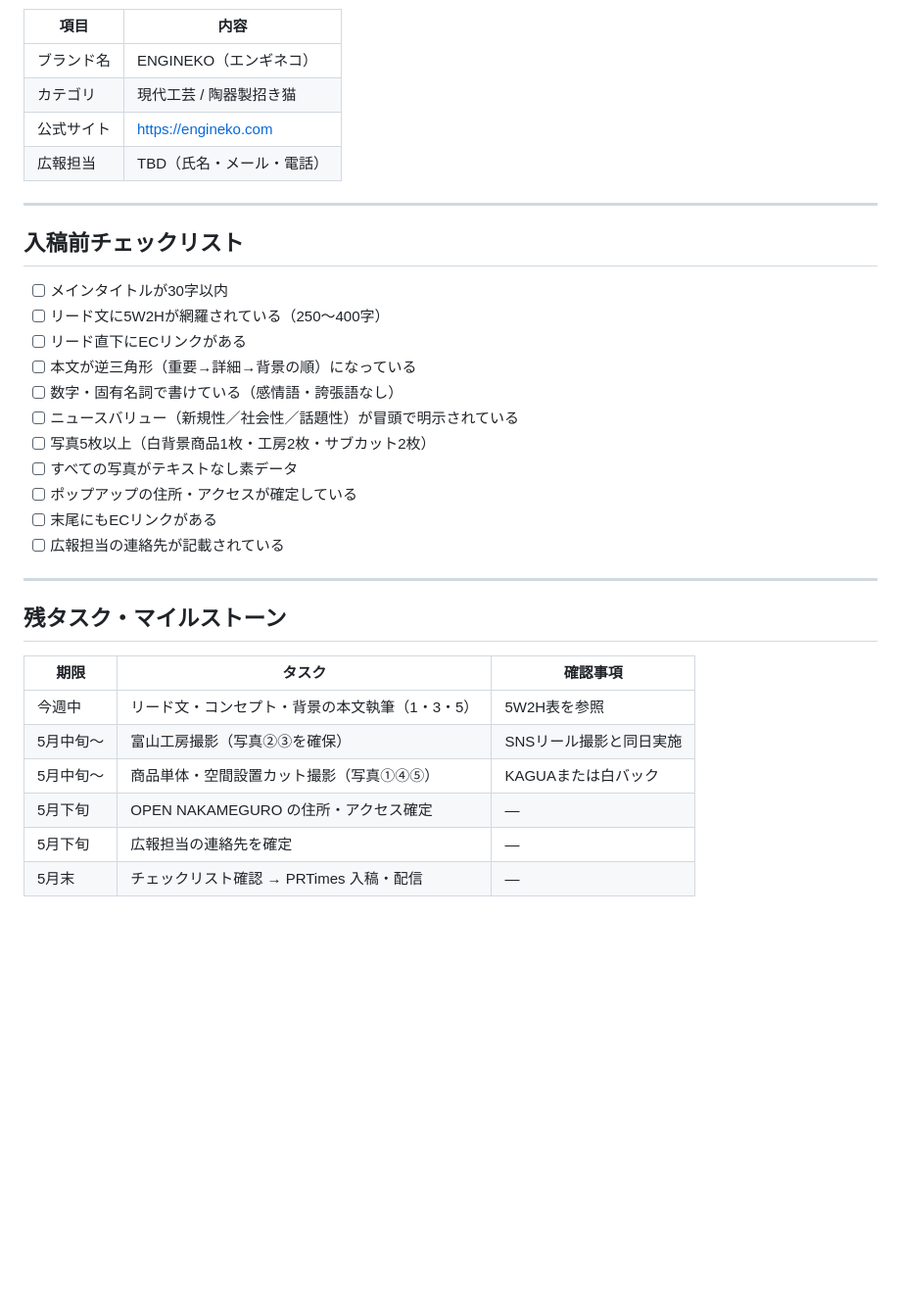
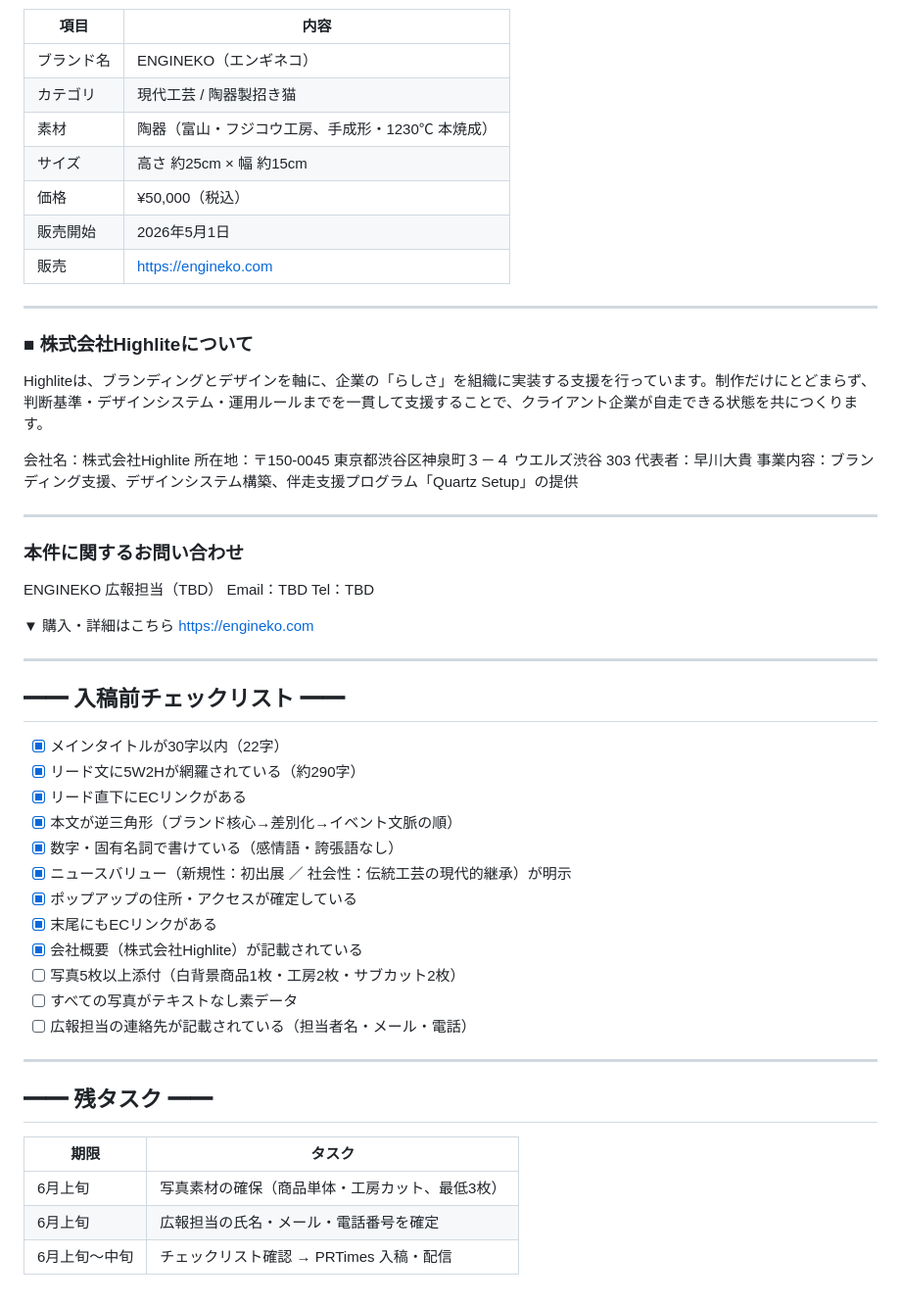
Before and after one commit to Daiki-highlite/engineko, a Markdown page: pr/ENGINEKO_PRTimes_Draft.md, the part around one of its changes. Shown at 98% size. GitHub-like rendering; blank space fills up the shorter version.

Commit message:
update: PRTimes リリースドラフト v4（hello, popup vol.33 RE:EN 出展版・会社概要追加）
Co-Authored-By: Claude Sonnet 4.6 <noreply@anthropic.com>

```diff
--- a/pr/ENGINEKO_PRTimes_Draft.md
+++ b/pr/ENGINEKO_PRTimes_Draft.md
@@ -162,34 +80,57 @@ https://engineko.com
 |------|------|
 | ブランド名 | ENGINEKO（エンギネコ） |
 | カテゴリ | 現代工芸 / 陶器製招き猫 |
-| 公式サイト | https://engineko.com |
-| 広報担当 | TBD（氏名・メール・電話） |
+| 素材 | 陶器（富山・フジコウ工房、手成形・1230℃ 本焼成） |
+| サイズ | 高さ 約25cm × 幅 約15cm |
+| 価格 | ¥50,000（税込） |
+| 販売開始 | 2026年5月1日 |
+| 販売 | https://engineko.com |
 
 ---
 
-## 入稿前チェックリスト
+### ■ 株式会社Highliteについて
 
-- [ ] メインタイトルが30字以内
-- [ ] リード文に5W2Hが網羅されている（250〜400字）
-- [ ] リード直下にECリンクがある
-- [ ] 本文が逆三角形（重要→詳細→背景の順）になっている
-- [ ] 数字・固有名詞で書けている（感情語・誇張語なし）
-- [ ] ニュースバリュー（新規性／社会性／話題性）が冒頭で明示されている
-- [ ] 写真5枚以上（白背景商品1枚・工房2枚・サブカット2枚）
-- [ ] すべての写真がテキストなし素データ
-- [ ] ポップアップの住所・アクセスが確定している
-- [ ] 末尾にもECリンクがある
-- [ ] 広報担当の連絡先が記載されている
+Highliteは、ブランディングとデザインを軸に、企業の「らしさ」を組織に実装する支援を行っています。制作だけにとどまらず、判断基準・デザインシステム・運用ルールまでを一貫して支援することで、クライアント企業が自走できる状態を共につくります。
+
+会社名：株式会社Highlite
+所在地：〒150-0045 東京都渋谷区神泉町３－４ ウエルズ渋谷 303
+代表者：早川大貴
+事業内容：ブランディング支援、デザインシステム構築、伴走支援プログラム「Quartz Setup」の提供
 
 ---
 
-## 残タスク・マイルストーン
+### 本件に関するお問い合わせ
 
-| 期限 | タスク | 確認事項 |
-|------|--------|---------|
-| 今週中 | リード文・コンセプト・背景の本文執筆（1・3・5） | 5W2H表を参照 |
-| 5月中旬〜 | 富山工房撮影（写真②③を確保） | SNSリール撮影と同日実施 |
-| 5月中旬〜 | 商品単体・空間設置カット撮影（写真①④⑤） | KAGUAまたは白バック |
-| 5月下旬 | OPEN NAKAMEGURO の住所・アクセス確定 | — |
-| 5月下旬 | 広報担当の連絡先を確定 | — |
-| 5月末 | チェックリスト確認 → PRTimes 入稿・配信 | — |
+ENGINEKO 広報担当（TBD）
+Email：TBD
+Tel：TBD
+
+▼ 購入・詳細はこちら
+https://engineko.com
+
+---
+
+## ━━ 入稿前チェックリスト ━━
+
+- [x] メインタイトルが30字以内（22字）
+- [x] リード文に5W2Hが網羅されている（約290字）
+- [x] リード直下にECリンクがある
+- [x] 本文が逆三角形（ブランド核心→差別化→イベント文脈の順）
+- [x] 数字・固有名詞で書けている（感情語・誇張語なし）
+- [x] ニュースバリュー（新規性：初出展 ／ 社会性：伝統工芸の現代的継承）が明示
+- [x] ポップアップの住所・アクセスが確定している
+- [x] 末尾にもECリンクがある
+- [x] 会社概要（株式会社Highlite）が記載されている
+- [ ] 写真5枚以上添付（白背景商品1枚・工房2枚・サブカット2枚）
+- [ ] すべての写真がテキストなし素データ
+- [ ] 広報担当の連絡先が記載されている（担当者名・メール・電話）
+
+---
+
+## ━━ 残タスク ━━
+
+| 期限 | タスク |
+|------|--------|
+| 6月上旬 | 写真素材の確保（商品単体・工房カット、最低3枚） |
+| 6月上旬 | 広報担当の氏名・メール・電話番号を確定 |
+| 6月上旬〜中旬 | チェックリスト確認 → PRTimes 入稿・配信 |
```
Also changed, not shown: other parts of pr/ENGINEKO_PRTimes_Draft.md (+41 -123 lines).
